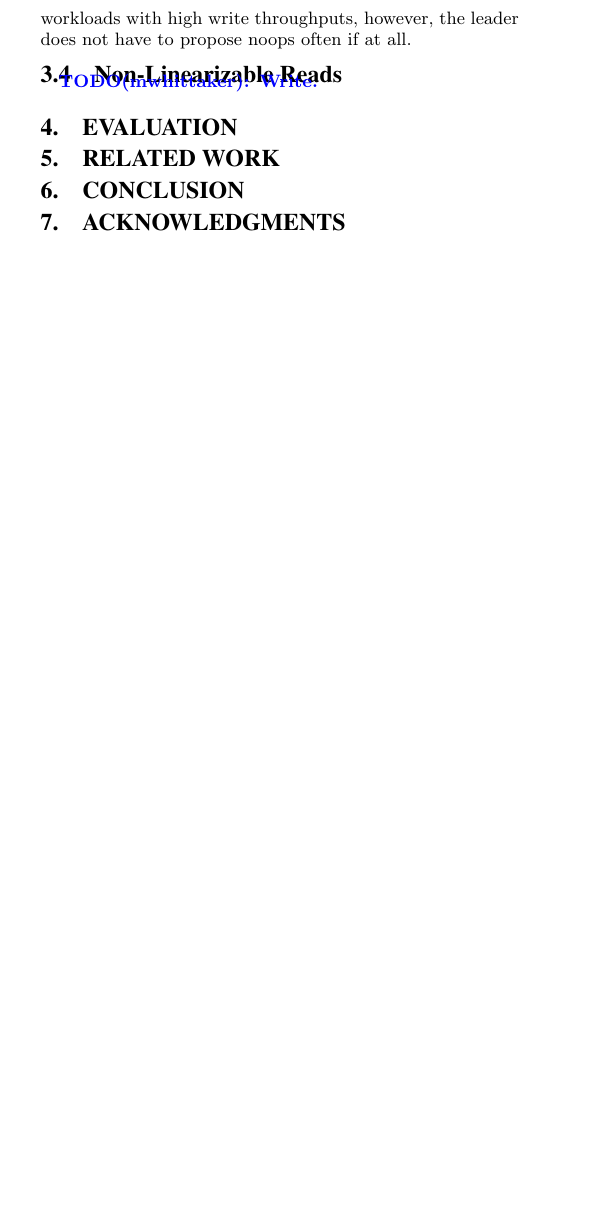
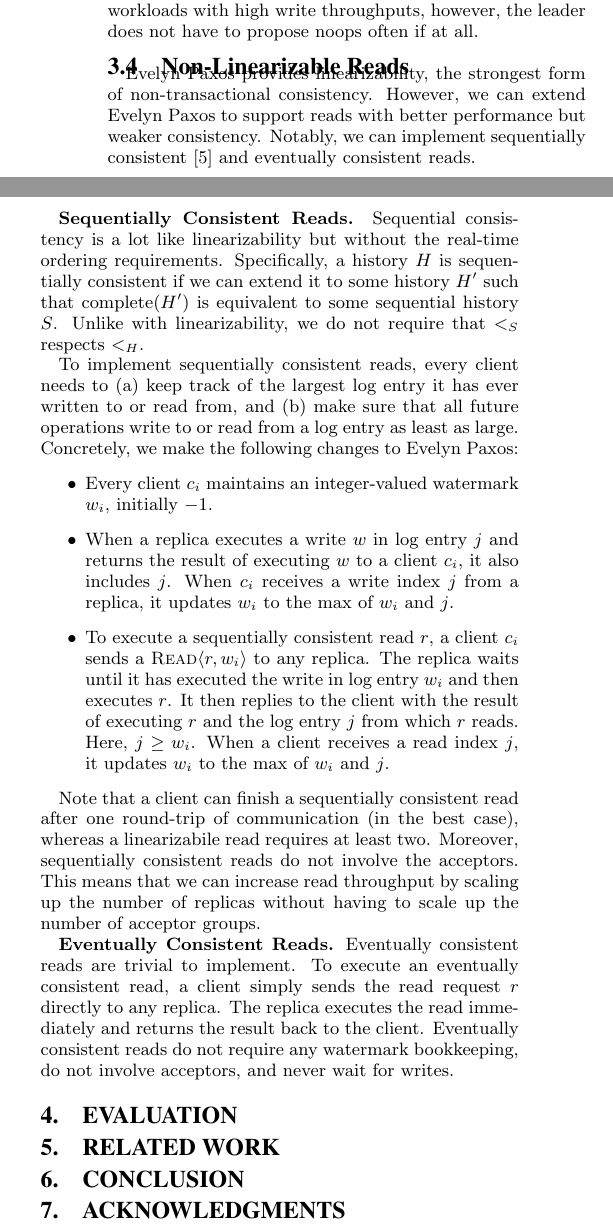
Before and after one commit to mwhittaker/evelyn_paxos, a LaTeX document (evelyn_paxos.tex, which reads sections/evelyn_paxos.tex): part of one column of page 7 of 7 before the commit and two parts of the columns of page 7 of 8 after it, the two joined at a grey line, cut so that both start at the same text, the shorter picture padded with empty space. Compiled offline with pdfLaTeX.

Commit message:
Added non-linearizable reads subsection.

```diff
--- a/sections/evelyn_paxos.tex
+++ b/sections/evelyn_paxos.tex
@@ -203,4 +203,49 @@ write throughputs, however, the leader does not have to propose noops often if
 at all.
 
 \subsection{Non-Linearizable Reads}\seclabel{EvelynPaxos/NonLinearizableReads}
-\TODO[mwhittaker]{Write.}
+Evelyn Paxos provides linearizability, the strongest form of non-transactional
+consistency. However, we can extend Evelyn Paxos to support reads with better
+performance but weaker consistency. Notably, we can implement sequentially
+consistent~\cite{lamport1979make} and eventually consistent reads.
+
+\textbf{Sequentially Consistent Reads.}
+Sequential consistency is a lot like linearizability but without the real-time
+ordering requirements. Specifically, a history $H$ is sequentially consistent
+if we can extend it to some history $H'$ such that complete($H'$) is equivalent
+to some sequential history $S$. Unlike with linearizability, we do not require
+that $<_S$ respects $<_H$.
+
+To implement sequentially consistent reads, every client needs to (a) keep
+track of the largest log entry it has ever written to or read from, and (b)
+make sure that all future operations write to or read from a log entry as least
+as large.  Concretely, we make the following changes to Evelyn Paxos:
+\begin{itemize}
+  \item
+    Every client $c_i$ maintains an integer-valued watermark $w_i$, initially
+    $-1$.
+  \item
+    When a replica executes a write $w$ in log entry $j$ and returns the result
+    of executing $w$ to a client $c_i$, it also includes $j$. When $c_i$
+    receives a write index $j$ from a replica, it updates $w_i$ to the max of
+    $w_i$ and $j$.
+  \item
+    To execute a sequentially consistent read $r$, a client $c_i$ sends a
+    \msg{Read}{r, w_i} to any replica. The replica waits until it has executed
+    the write in log entry $w_i$ and then executes $r$. It then replies to the
+    client with the result of executing $r$ and the log entry $j$ from which
+    $r$ reads. Here, $j \geq w_i$. When a client receives a read index $j$, it
+    updates $w_i$ to the max of $w_i$ and $j$.
+\end{itemize}
+
+Note that a client can finish a sequentially consistent read after one
+round-trip of communication (in the best case), whereas a linearizabile read
+requires at least two. Moreover, sequentially consistent reads do not involve
+the acceptors. This means that we can increase read throughput by scaling up
+the number of replicas without having to scale up the number of acceptor groups.
+
+\textbf{Eventually Consistent Reads.}
+Eventually consistent reads are trivial to implement. To execute an eventually
+consistent read, a client simply sends the read request $r$ directly to any
+replica. The replica executes the read immediately and returns the result back
+to the client. Eventually consistent reads do not require any watermark
+bookkeeping, do not involve acceptors, and never wait for writes.
```
Also changed, not shown: references.bib (+10 -0 lines), sections/background.tex (+2 -2 lines), sections/evelyn_paxos.tex (2 more changed lines).
